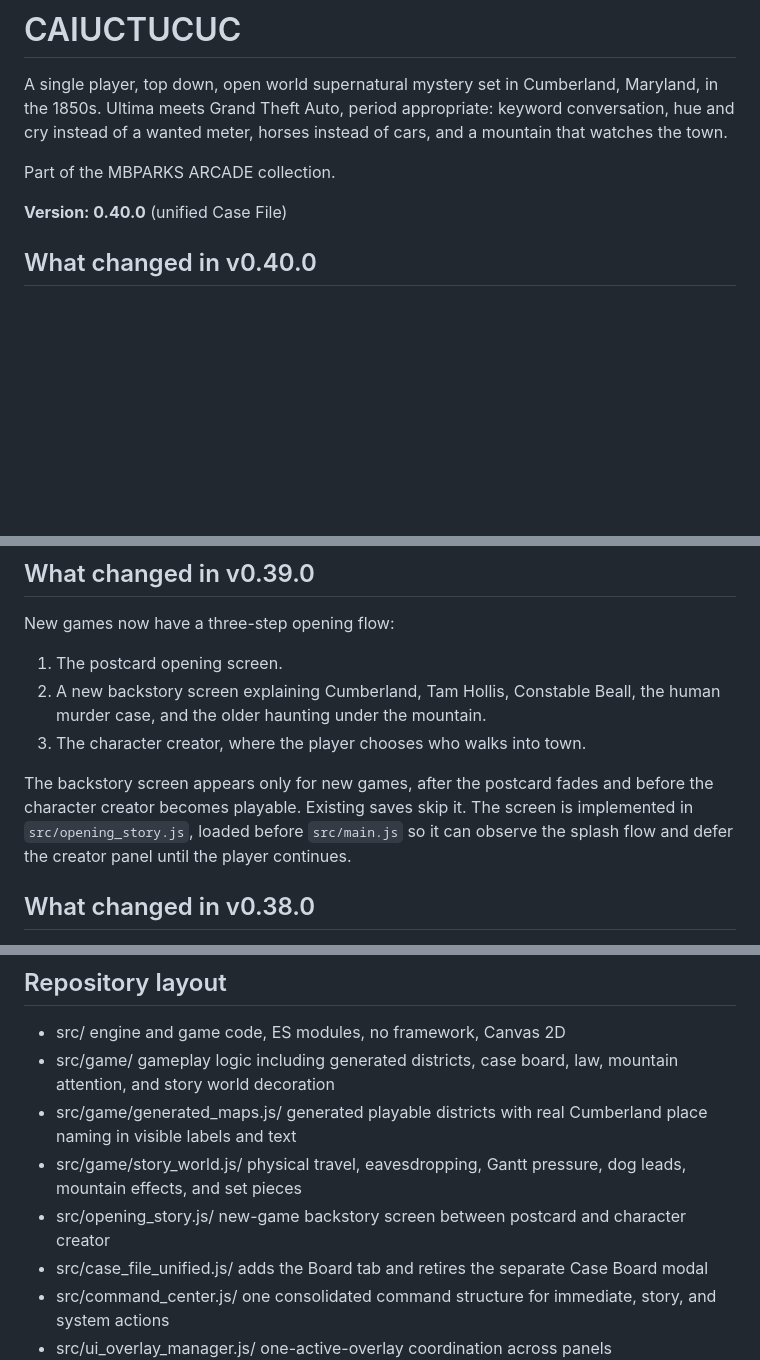
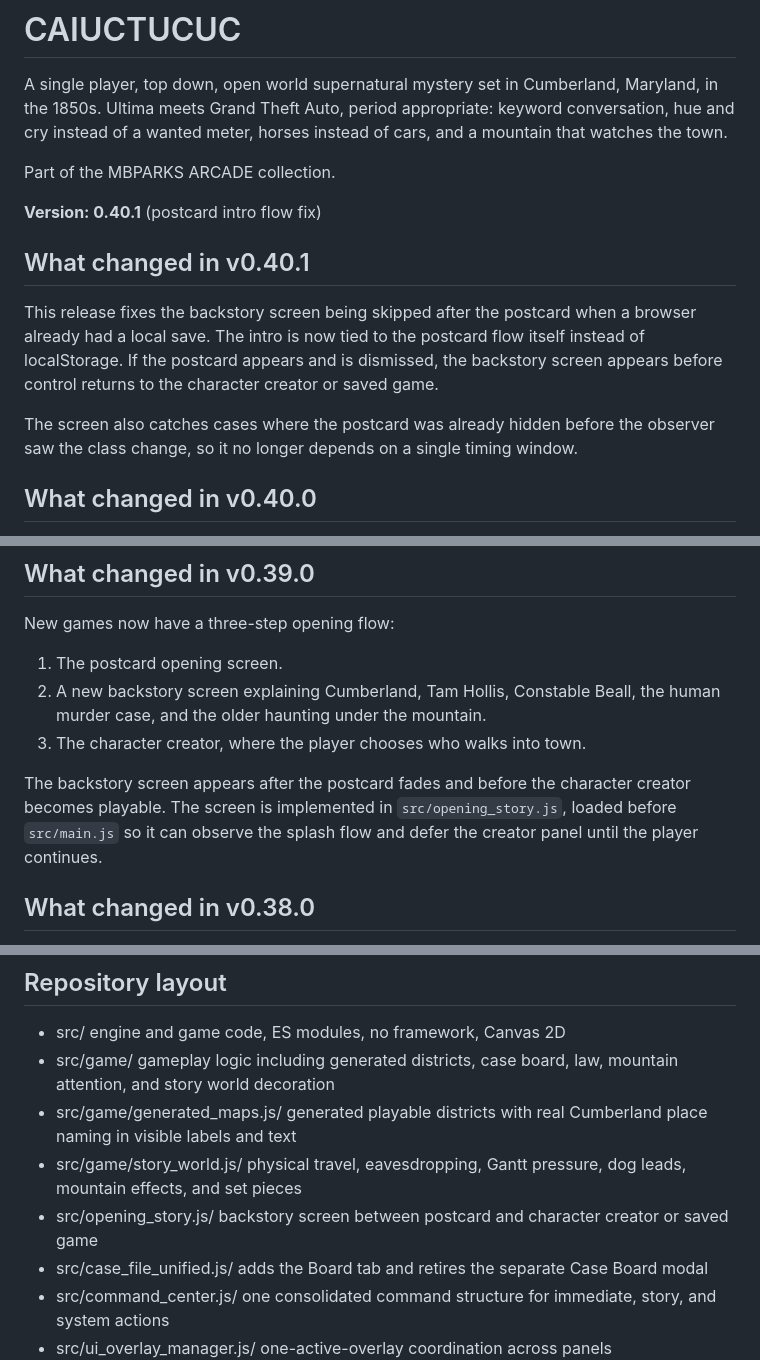
Before and after one commit to mbparks/Caiuctucuc, a Markdown page: README.md, 3 parts joined by grey strips. Drawn GitHub-style; blank space fills up the shorter version.

Commit message:
Document v0.40.1 intro flow fix

```diff
--- a/README.md
+++ b/README.md
@@ -4,7 +4,13 @@ A single player, top down, open world supernatural mystery set in Cumberland, Ma
 
 Part of the MBPARKS ARCADE collection.
 
-**Version: 0.40.0** (unified Case File)
+**Version: 0.40.1** (postcard intro flow fix)
+
+## What changed in v0.40.1
+
+This release fixes the backstory screen being skipped after the postcard when a browser already had a local save. The intro is now tied to the postcard flow itself instead of localStorage. If the postcard appears and is dismissed, the backstory screen appears before control returns to the character creator or saved game.
+
+The screen also catches cases where the postcard was already hidden before the observer saw the class change, so it no longer depends on a single timing window.
 
 ## What changed in v0.40.0
 
@@ -22,7 +28,7 @@ New games now have a three-step opening flow:
 2. A new backstory screen explaining Cumberland, Tam Hollis, Constable Beall, the human murder case, and the older haunting under the mountain.
 3. The character creator, where the player chooses who walks into town.
 
-The backstory screen appears only for new games, after the postcard fades and before the character creator becomes playable. Existing saves skip it. The screen is implemented in `src/opening_story.js`, loaded before `src/main.js` so it can observe the splash flow and defer the creator panel until the player continues.
+The backstory screen appears after the postcard fades and before the character creator becomes playable. The screen is implemented in `src/opening_story.js`, loaded before `src/main.js` so it can observe the splash flow and defer the creator panel until the player continues.
 
 ## What changed in v0.38.0
 
@@ -115,7 +121,7 @@ For a browser boot smoke test, install the optional jsdom dependency and run:
 - src/game/ gameplay logic including generated districts, case board, law, mountain attention, and story world decoration
 - src/game/generated_maps.js/ generated playable districts with real Cumberland place naming in visible labels and text
 - src/game/story_world.js/ physical travel, eavesdropping, Gantt pressure, dog leads, mountain effects, and set pieces
-- src/opening_story.js/ new-game backstory screen between postcard and character creator
+- src/opening_story.js/ backstory screen between postcard and character creator or saved game
 - src/case_file_unified.js/ adds the Board tab and retires the separate Case Board modal
 - src/command_center.js/ one consolidated command structure for immediate, story, and system actions
 - src/ui_overlay_manager.js/ one-active-overlay coordination across panels
```
Also changed, not shown: other parts of README.md (+1 -1 lines).
